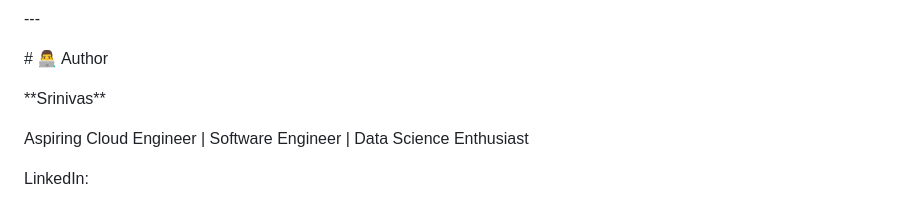
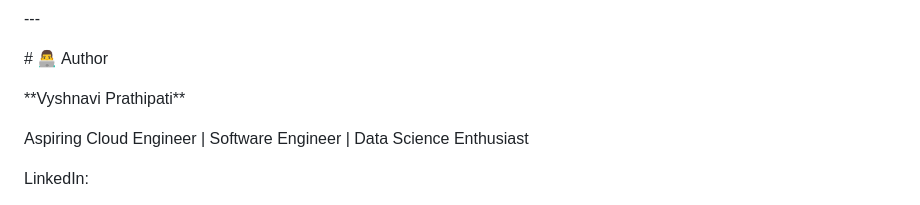
Before and after one commit to vyshnaviprathipati9/aws-s3-web1-hosting, a Markdown page: README.md, the part around the change. GitHub-like rendering.

```diff
--- a/README.md
+++ b/README.md
@@ -368,7 +368,7 @@ Screenshots are available in the \*\*screenshots/\*\* folder.
 
 
 
-\*\*Srinivas\*\*
+\*\*Vyshnavi Prathipati\*\*
 
 
 
```
